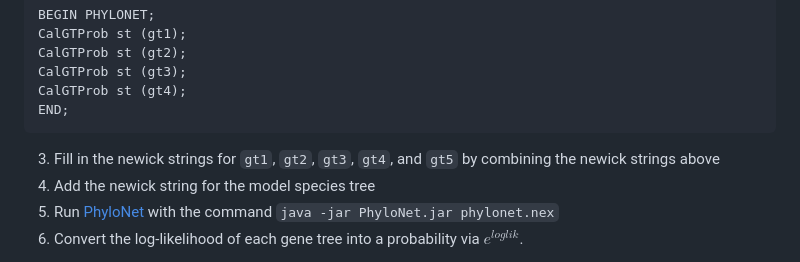
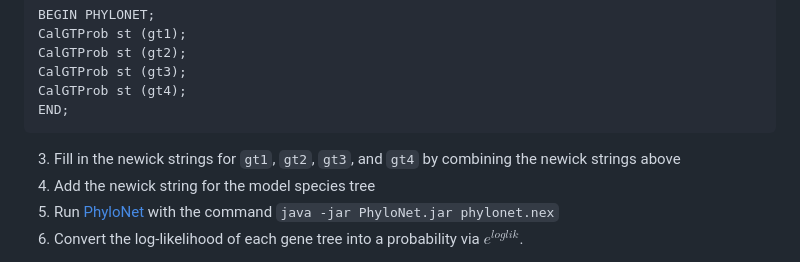
Before and after one commit to molloy-lab/ck-phylo-workshop, a Markdown page: day1/activityA.md, the part around the change. GitHub-like rendering.

````diff
--- a/day1/activityA.md
+++ b/day1/activityA.md
@@ -55,7 +55,7 @@ CalGTProb st (gt3);
 CalGTProb st (gt4);
 END;
 ```
-3. Fill in the newick strings for  `gt1`, `gt2`, `gt3`, `gt4`, and `gt5` by combining the newick strings above
+3. Fill in the newick strings for  `gt1`, `gt2`, `gt3`, and `gt4` by combining the newick strings above
 4. Add the newick string for the model species tree
 5. Run [PhyloNet](https://phylogenomics.rice.edu/html/phylonetTutorial.html) with the command `java -jar PhyloNet.jar phylonet.nex`
 6. Convert the log-likelihood of each gene tree into a probability via $e^{loglik}$.
````
